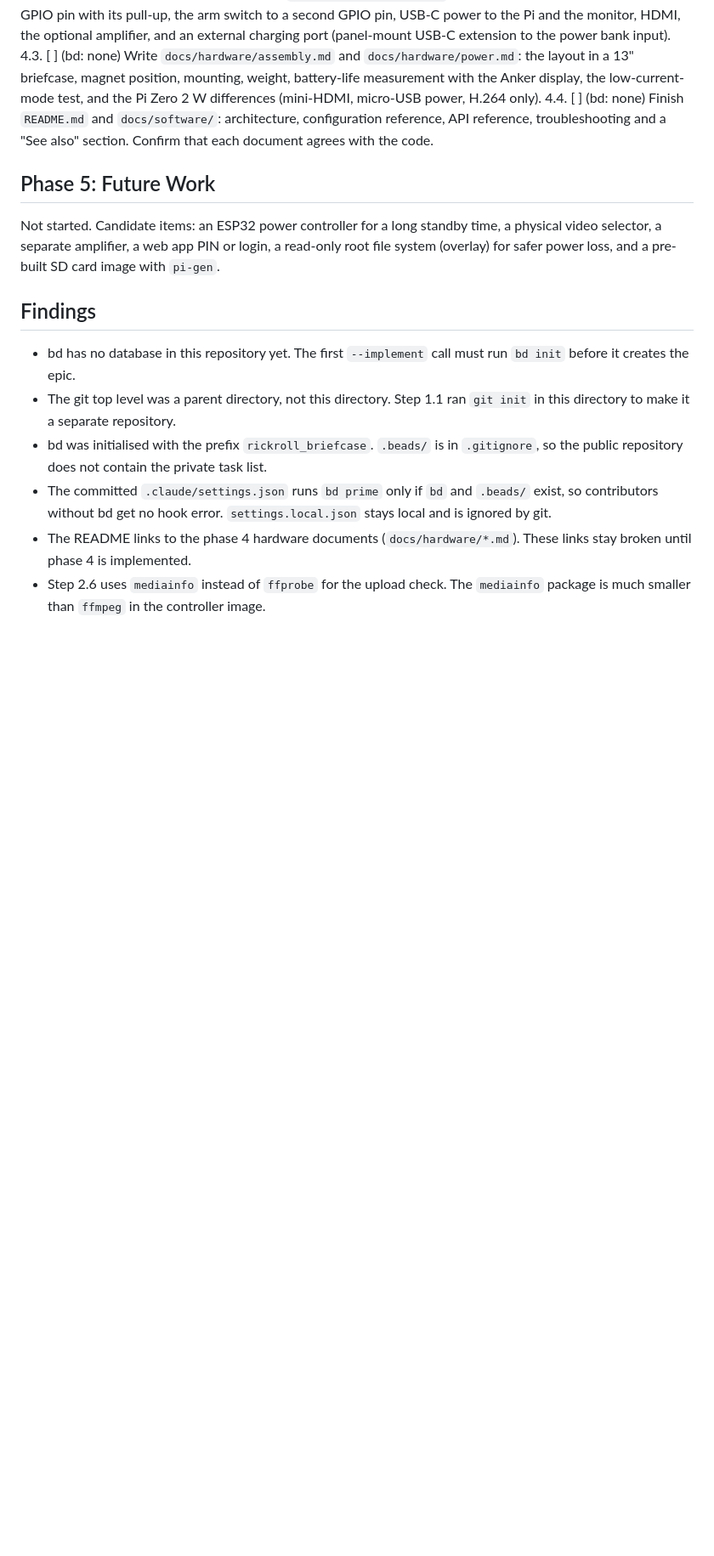
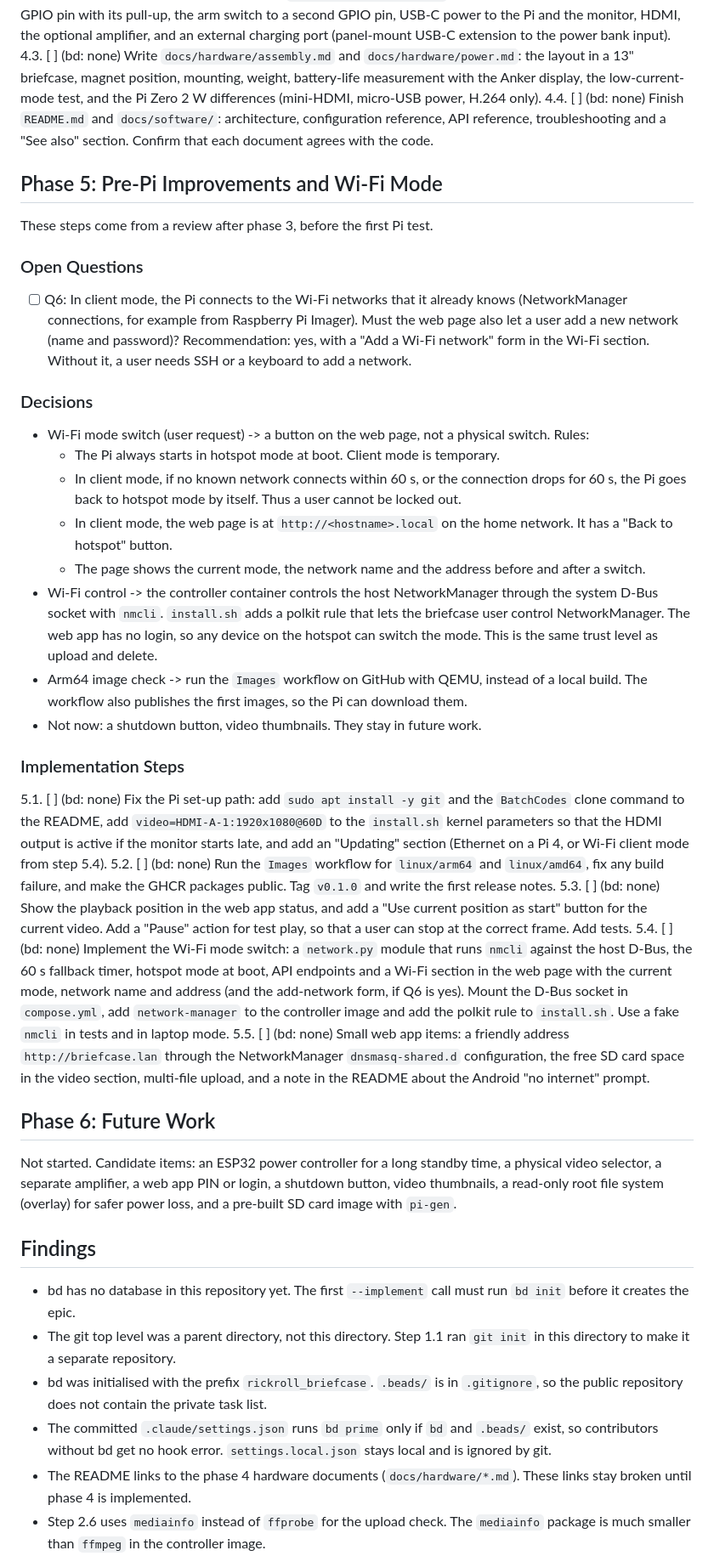
Before and after one commit to BatchCodes/rickroll_briefcase, a Markdown page: .claude/plans/RICKROLL_BRIEFCASE.md, the part around one of its changes. Shown at 85% size. GitHub-like rendering; blank space fills up the shorter version.

Commit message:
docs(plan): add phase 5 for pre-Pi fixes and the Wi-Fi mode button
Co-Authored-By: Claude Opus 5.5 <noreply@anthropic.com>

```diff
--- a/.claude/plans/RICKROLL_BRIEFCASE.md
+++ b/.claude/plans/RICKROLL_BRIEFCASE.md
@@ -180,9 +180,36 @@ docs/software/           # architecture, configuration, API
 4.3. [ ] (bd: none) Write `docs/hardware/assembly.md` and `docs/hardware/power.md`: the layout in a 13" briefcase, magnet position, mounting, weight, battery-life measurement with the Anker display, the low-current-mode test, and the Pi Zero 2 W differences (mini-HDMI, micro-USB power, H.264 only).
 4.4. [ ] (bd: none) Finish `README.md` and `docs/software/`: architecture, configuration reference, API reference, troubleshooting and a "See also" section. Confirm that each document agrees with the code.
 
-## Phase 5: Future Work
+## Phase 5: Pre-Pi Improvements and Wi-Fi Mode
 
-Not started. Candidate items: an ESP32 power controller for a long standby time, a physical video selector, a separate amplifier, a web app PIN or login, a read-only root file system (overlay) for safer power loss, and a pre-built SD card image with `pi-gen`.
+These steps come from a review after phase 3, before the first Pi test.
+
+### Open Questions
+
+- [ ] Q6: In client mode, the Pi connects to the Wi-Fi networks that it already knows (NetworkManager connections, for example from Raspberry Pi Imager). Must the web page also let a user add a new network (name and password)? Recommendation: yes, with a "Add a Wi-Fi network" form in the Wi-Fi section. Without it, a user needs SSH or a keyboard to add a network.
+
+### Decisions
+
+- Wi-Fi mode switch (user request) -> a button on the web page, not a physical switch. Rules:
+  - The Pi always starts in hotspot mode at boot. Client mode is temporary.
+  - In client mode, if no known network connects within 60 s, or the connection drops for 60 s, the Pi goes back to hotspot mode by itself. Thus a user cannot be locked out.
+  - In client mode, the web page is at `http://<hostname>.local` on the home network. It has a "Back to hotspot" button.
+  - The page shows the current mode, the network name and the address before and after a switch.
+- Wi-Fi control -> the controller container controls the host NetworkManager through the system D-Bus socket with `nmcli`. `install.sh` adds a polkit rule that lets the briefcase user control NetworkManager. The web app has no login, so any device on the hotspot can switch the mode. This is the same trust level as upload and delete.
+- Arm64 image check -> run the `Images` workflow on GitHub with QEMU, instead of a local build. The workflow also publishes the first images, so the Pi can download them.
+- Not now: a shutdown button, video thumbnails. They stay in future work.
+
+### Implementation Steps
+
+5.1. [ ] (bd: none) Fix the Pi set-up path: add `sudo apt install -y git` and the `BatchCodes` clone command to the README, add `video=HDMI-A-1:1920x1080@60D` to the `install.sh` kernel parameters so that the HDMI output is active if the monitor starts late, and add an "Updating" section (Ethernet on a Pi 4, or Wi-Fi client mode from step 5.4).
+5.2. [ ] (bd: none) Run the `Images` workflow for `linux/arm64` and `linux/amd64`, fix any build failure, and make the GHCR packages public. Tag `v0.1.0` and write the first release notes.
+5.3. [ ] (bd: none) Show the playback position in the web app status, and add a "Use current position as start" button for the current video. Add a "Pause" action for test play, so that a user can stop at the correct frame. Add tests.
+5.4. [ ] (bd: none) Implement the Wi-Fi mode switch: a `network.py` module that runs `nmcli` against the host D-Bus, the 60 s fallback timer, hotspot mode at boot, API endpoints and a Wi-Fi section in the web page with the current mode, network name and address (and the add-network form, if Q6 is yes). Mount the D-Bus socket in `compose.yml`, add `network-manager` to the controller image and add the polkit rule to `install.sh`. Use a fake `nmcli` in tests and in laptop mode.
+5.5. [ ] (bd: none) Small web app items: a friendly address `http://briefcase.lan` through the NetworkManager `dnsmasq-shared.d` configuration, the free SD card space in the video section, multi-file upload, and a note in the README about the Android "no internet" prompt.
+
+## Phase 6: Future Work
+
+Not started. Candidate items: an ESP32 power controller for a long standby time, a physical video selector, a separate amplifier, a web app PIN or login, a shutdown button, video thumbnails, a read-only root file system (overlay) for safer power loss, and a pre-built SD card image with `pi-gen`.
 
 ## Findings
 
```
Also changed, not shown: other parts of .claude/plans/RICKROLL_BRIEFCASE.md (+1 -0 lines).
